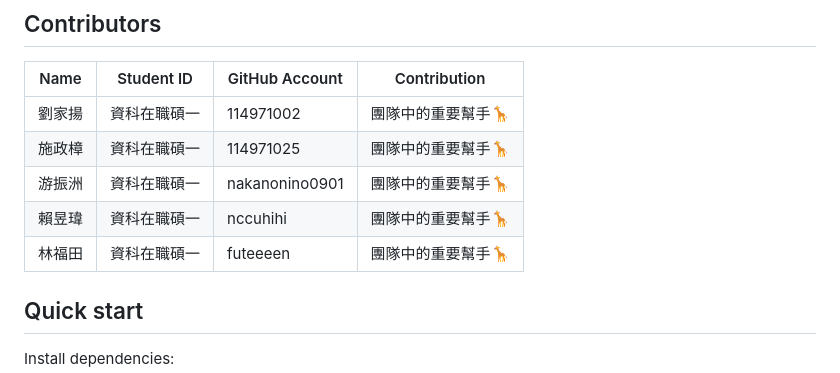
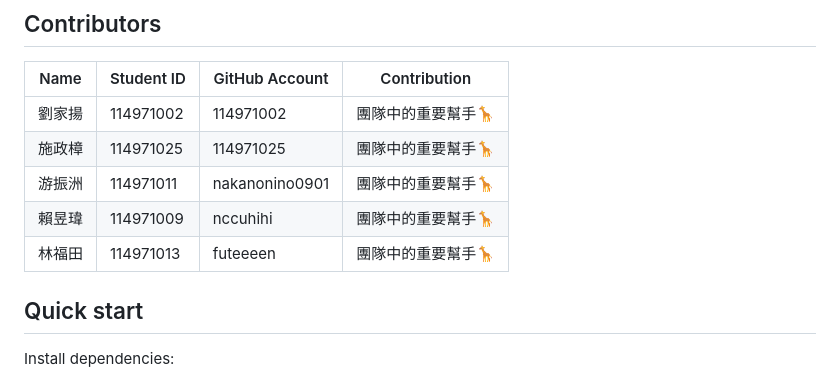
Before and after one commit to 1142-NCCU-DataScience-InService/finalproject-finalproject_group2, a Markdown page: README.md, the part around the change. Drawn GitHub-style.

```diff
--- a/README.md
+++ b/README.md
@@ -6,11 +6,11 @@
 
 | Name | Student ID | GitHub Account | Contribution |
 |---|---|---|---|
-|劉家揚|資科在職碩一|114971002|團隊中的重要幫手🦒|
-|施政樟|資科在職碩一|114971025|團隊中的重要幫手🦒|
-|游振洲|資科在職碩一|nakanonino0901|團隊中的重要幫手🦒|
-|賴昱瑋|資科在職碩一|nccuhihi|團隊中的重要幫手🦒|
-|林福田|資科在職碩一|futeeeen|團隊中的重要幫手🦒|
+|劉家揚|114971002|114971002|團隊中的重要幫手🦒|
+|施政樟|114971025|114971025|團隊中的重要幫手🦒|
+|游振洲|114971011|nakanonino0901|團隊中的重要幫手🦒|
+|賴昱瑋|114971009|nccuhihi|團隊中的重要幫手🦒|
+|林福田|114971013|futeeeen|團隊中的重要幫手🦒|
 
 ## Quick start
 
```
